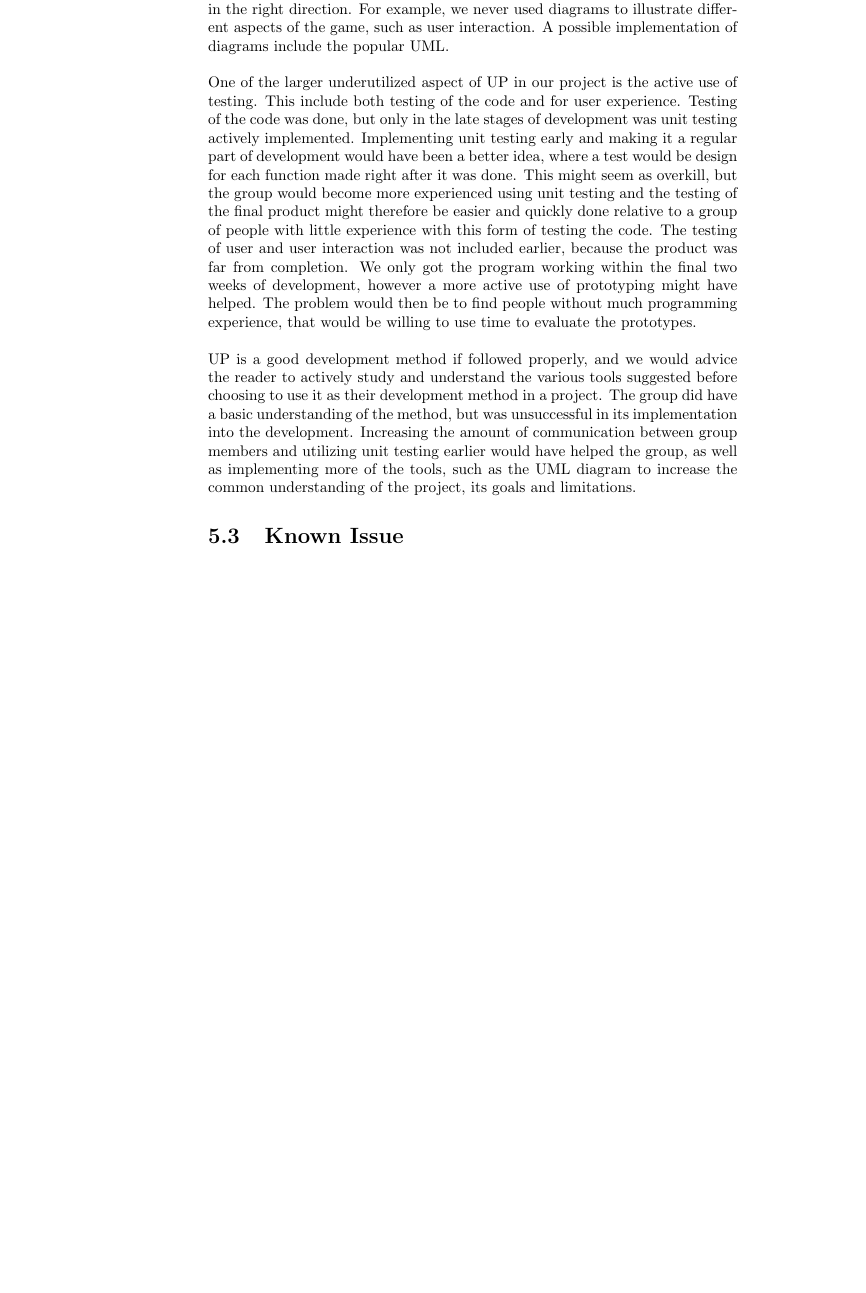
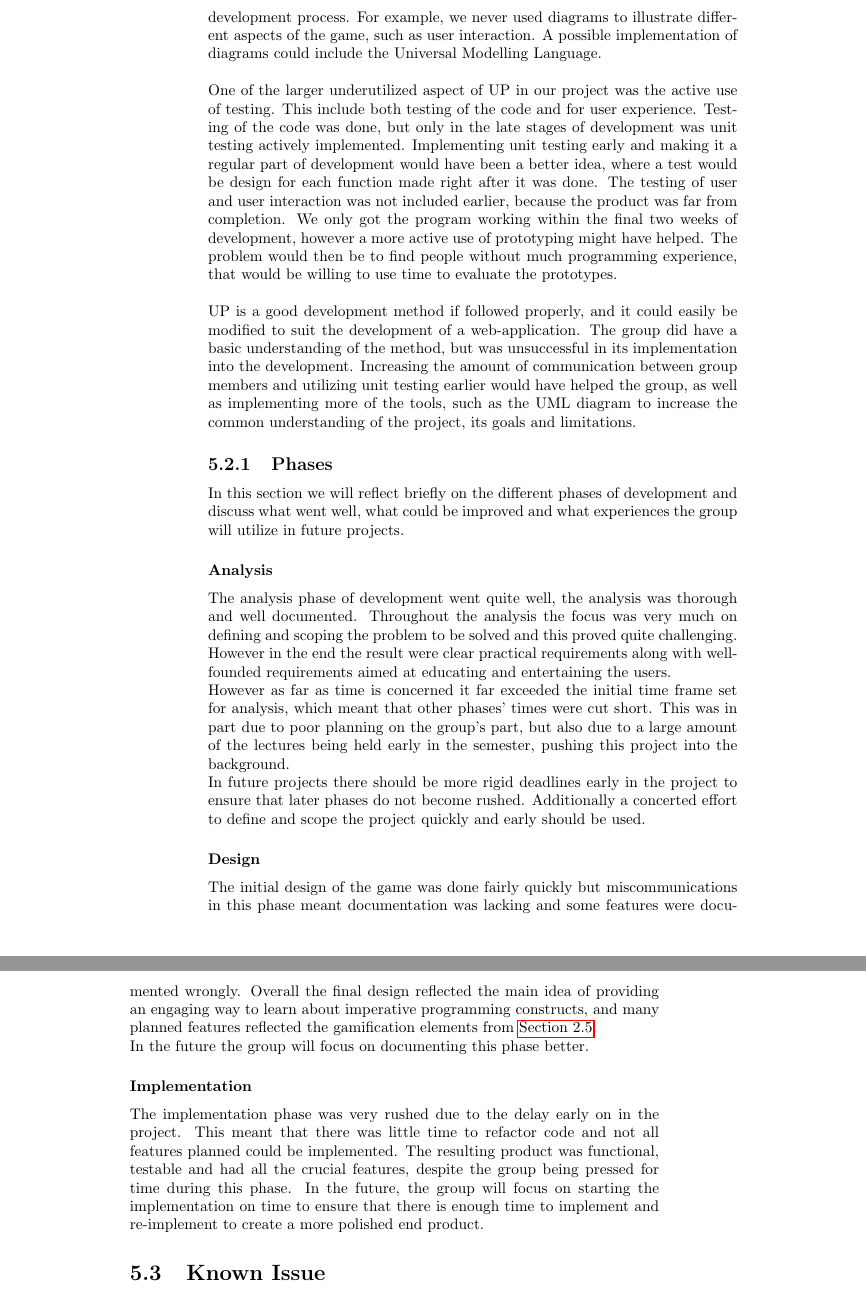
Before and after one commit to Ezphares/sw705e13, a LaTeX thesis (report/master.tex, which reads report/tex/reflection/UP_problems.tex): part of page 56 of 77 before the commit and two parts of pages 56 and 57 of 77 after it, the two joined at a grey line, cut so that both start at the same text, the shorter picture padded with empty space. Compiled offline with pdfLaTeX.

Commit message:
added rough draft for reflection on phases

```diff
--- a/report/tex/reflection/UP_problems.tex
+++ b/report/tex/reflection/UP_problems.tex
@@ -3,8 +3,28 @@
 
 The group chose to use the development method UP, because of the reasons described in \autoref{sec:software_engineering_method}. However, we were not very successful in utilizing the method during the development of our game.\\
 
-We made frequent use of the iterative property of UP by having sprints from one meeting with our supervisor to the next. This worked well, and made sure that progress was always made either in the program or the report. Initially the focus was on the analysis part, which is also a part of UP, and we included design decisions early as well. However, the miss communication between group members lead to differences in what was written in the report and what was implemented. This miss communication meant, that some of the useful features from other games that we had examined in \autoref{sec:eduinsch} and \autoref{sec:privateconsumers} was never implemented. The UP method has the possibility to implement numerous different tools and techniques to help keep the project moving forward and in the right direction. For example, we never used diagrams to illustrate different aspects of the game, such as user interaction. A possible implementation of diagrams include the popular UML.\\
+We made frequent use of the iterative property of UP by having sprints from one meeting with our supervisor to the next. This worked well, and made sure that progress was always made either in the program or the report. The progression of the project corresponded well with the illustration of the focus on different activities in \autoref{sec:software_engineering_method}. The UP method has the possibility to implement numerous different tools and techniques to help keep the project moving forward and in the right direction, but some of these were not included in the development process. For example, we never used diagrams to illustrate different aspects of the game, such as user interaction. A possible implementation of diagrams could include the Universal Modelling Language.\\
 
-One of the larger underutilized aspect of UP in our project is the active use of testing. This include both testing of the code and for user experience. Testing of the code was done, but only in the late stages of development was unit testing actively implemented. Implementing unit testing early and making it a regular part of development would have been a better idea, where a test would be design for each function made right after it was done. This might seem as overkill, but the group would become more experienced using unit testing and the testing of the final product might therefore be easier and quickly done relative to a group of people with little experience with this form of testing the code. The testing of user and user interaction was not included earlier, because the product was far from completion. We only got the program working within the final two weeks of development, however a more active use of prototyping might have helped. The problem would then be to find people without much programming experience, that would be willing to use time to evaluate the prototypes.\\
+One of the larger underutilized aspect of UP in our project was the active use of testing. This include both testing of the code and for user experience. Testing of the code was done, but only in the late stages of development was unit testing actively implemented. Implementing unit testing early and making it a regular part of development would have been a better idea, where a test would be design for each function made right after it was done. The testing of user and user interaction was not included earlier, because the product was far from completion. We only got the program working within the final two weeks of development, however a more active use of prototyping might have helped. The problem would then be to find people without much programming experience, that would be willing to use time to evaluate the prototypes.\\
 
-UP is a good development method if followed properly, and we would advice the reader to actively study and understand the various tools suggested before choosing to use it as their development method in a project. The group did have a basic understanding of the method, but was unsuccessful in its implementation into the development. Increasing the amount of communication between group members and utilizing unit testing earlier would have helped the group, as well as implementing more of the tools, such as the UML diagram to increase the common understanding of the project, its goals and limitations.
+UP is a good development method if followed properly, and it could easily be modified to suit the development of a web-application. The group did have a basic understanding of the method, but was unsuccessful in its implementation into the development. Increasing the amount of communication between group members and utilizing unit testing earlier would have helped the group, as well as implementing more of the tools, such as the UML diagram to increase the common understanding of the project, its goals and limitations.
+
+\subsection{Phases}
+In this section we will reflect briefly on the different phases of development and discuss what went well, what could be improved and what experiences the group will utilize in future projects.
+
+\subsubsection{Analysis}
+
+The analysis phase of development went quite well, the analysis was thorough and well documented. Throughout the analysis the focus was very much on defining and scoping the problem to be solved and this proved quite challenging. However in the end the result were clear practical requirements along with well-founded requirements aimed at educating and entertaining the users.
+
+However as far as time is concerned it far exceeded the initial time frame set for analysis, which meant that other phases' times were cut short. This was in part due to poor planning on the group's part, but also due to a large amount of the lectures being held early in the semester, pushing this project into the background.
+
+In future projects there should be more rigid deadlines early in the project to ensure that later phases do not become rushed. Additionally a concerted effort to define and scope the project quickly and early should be used.
+
+\subsubsection{Design}
+
+The initial design of the game was done fairly quickly but miscommunications in this phase meant documentation was lacking and some features were documented wrongly. Overall the final design reflected the main idea of providing an engaging way to learn about imperative programming constructs, and many planned features reflected the gamification elements from \autoref{sec:gamification}.
+
+In the future the group will focus on documenting this phase better.
+
+\subsubsection{Implementation}
+The implementation phase was very rushed due to the delay early on in the project. This meant that there was little time to refactor code and not all features planned could be implemented. The resulting product was functional, testable and had all the crucial features, despite the group being pressed for time during this phase. In the future, the group will focus on starting the implementation on time to ensure that there is enough time to implement and re-implement to create a more polished end product.
```
Also changed, not shown: report/tex/reflection/UP_problems.tex (2 more changed lines).
